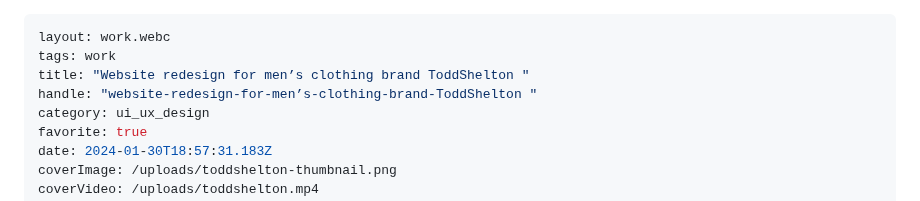
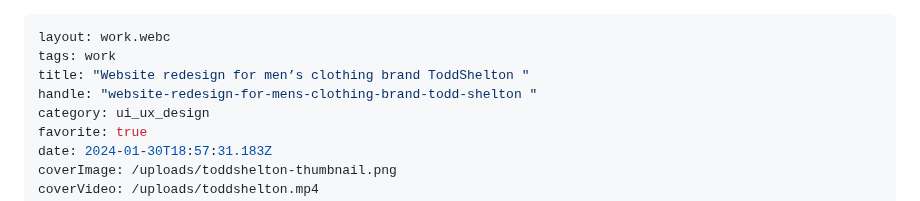
Before and after one commit to alexleonova/portfolio, a Markdown page: src/work/fintech-website-design-for-gainsgurus.md, the part around the change. Drawn GitHub-style.

Commit message:
Update Work “fintech-website-design-for-gainsgurus”

```diff
--- a/src/work/fintech-website-design-for-gainsgurus.md
+++ b/src/work/fintech-website-design-for-gainsgurus.md
@@ -2,7 +2,7 @@
 layout: work.webc
 tags: work
 title: "Website redesign for men’s clothing brand ToddShelton "
-handle: "website-redesign-for-men’s-clothing-brand-ToddShelton "
+handle: "website-redesign-for-mens-clothing-brand-todd-shelton "
 category: ui_ux_design
 favorite: true
 date: 2024-01-30T18:57:31.183Z
```
